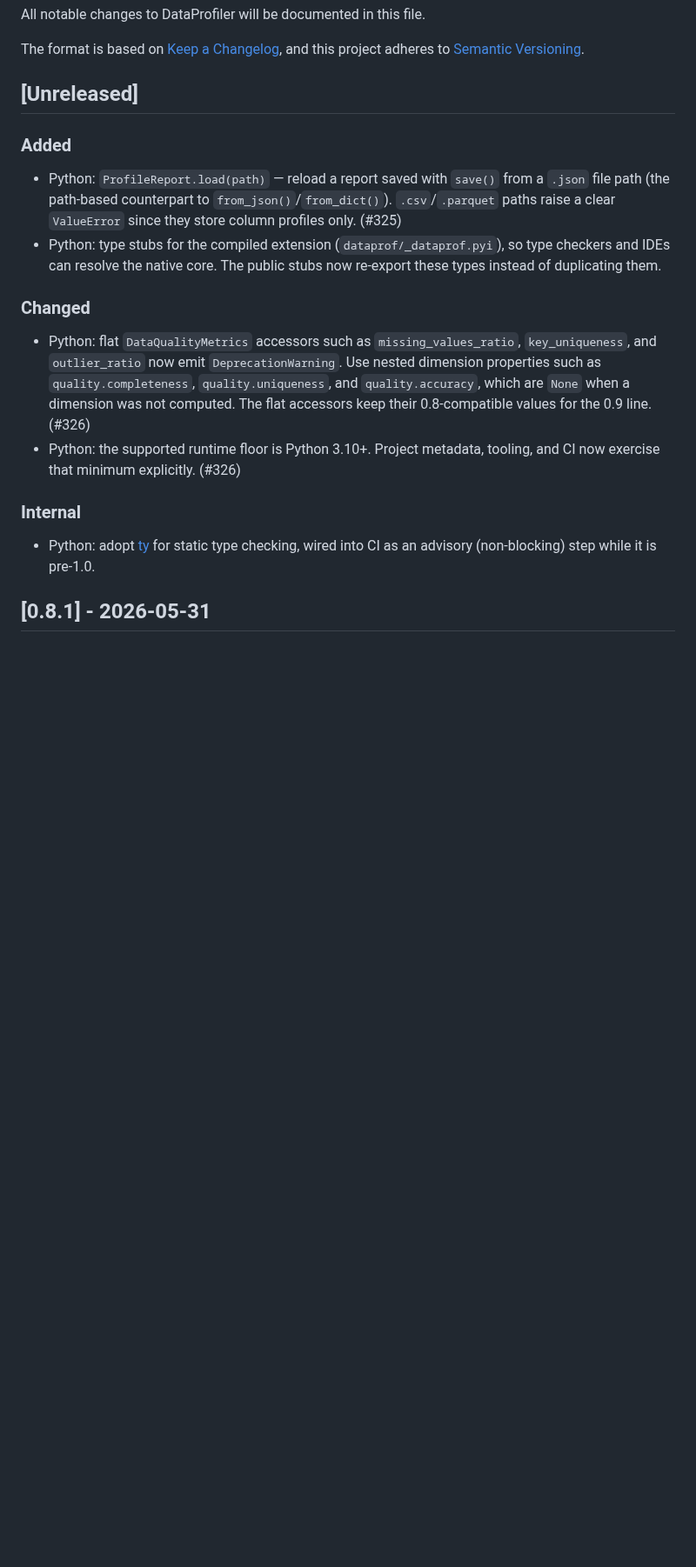
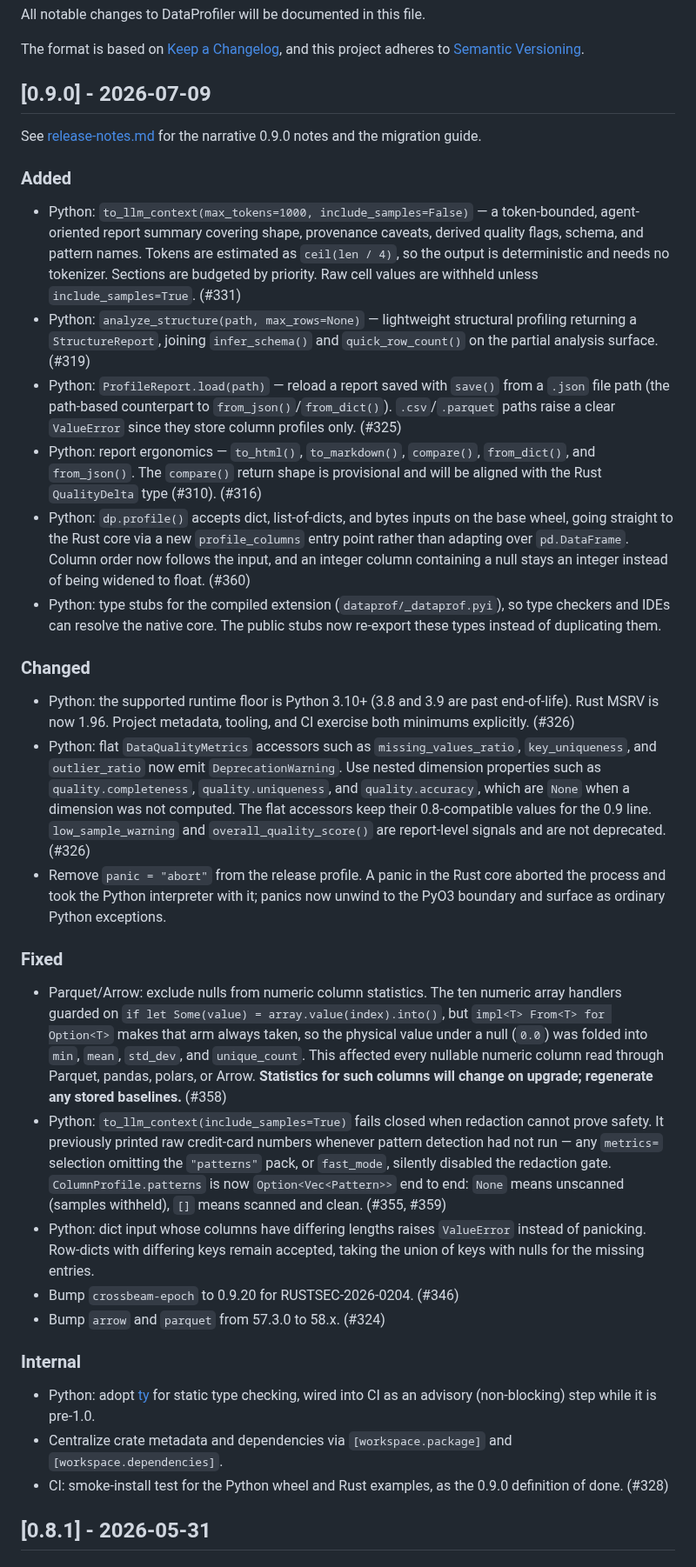
Before and after one commit to AndreaBozzo/dataprof, a Markdown page: docs/CHANGELOG.md, the part around the change. Shown at 87% size. Rendered like a GitHub page; blank space fills up the shorter version.

Commit message:
docs: add 0.9.0 release notes and migration guide (#329)

```diff
--- a/docs/CHANGELOG.md
+++ b/docs/CHANGELOG.md
@@ -5,33 +5,84 @@ All notable changes to DataProfiler will be documented in this file.
 The format is based on [Keep a Changelog](https://keepachangelog.com/en/1.0.0/),
 and this project adheres to [Semantic Versioning](https://semver.org/spec/v2.0.0.html).
 
-## [Unreleased]
+## [0.9.0] - 2026-07-09
+
+See [release-notes.md](release-notes.md) for the narrative 0.9.0 notes and the
+migration guide.
 
 ### Added
 
+- Python: `to_llm_context(max_tokens=1000, include_samples=False)` — a
+  token-bounded, agent-oriented report summary covering shape, provenance
+  caveats, derived quality flags, schema, and pattern names. Tokens are estimated
+  as `ceil(len / 4)`, so the output is deterministic and needs no tokenizer.
+  Sections are budgeted by priority. Raw cell values are withheld unless
+  `include_samples=True`. (#331)
+- Python: `analyze_structure(path, max_rows=None)` — lightweight structural
+  profiling returning a `StructureReport`, joining `infer_schema()` and
+  `quick_row_count()` on the partial analysis surface. (#319)
 - Python: `ProfileReport.load(path)` — reload a report saved with `save()` from a
   `.json` file path (the path-based counterpart to `from_json()`/`from_dict()`).
   `.csv`/`.parquet` paths raise a clear `ValueError` since they store column
   profiles only. (#325)
+- Python: report ergonomics — `to_html()`, `to_markdown()`, `compare()`,
+  `from_dict()`, and `from_json()`. The `compare()` return shape is provisional
+  and will be aligned with the Rust `QualityDelta` type (#310). (#316)
+- Python: `dp.profile()` accepts dict, list-of-dicts, and bytes inputs on the
+  base wheel, going straight to the Rust core via a new `profile_columns` entry
+  point rather than adapting over `pd.DataFrame`. Column order now follows the
+  input, and an integer column containing a null stays an integer instead of
+  being widened to float. (#360)
 - Python: type stubs for the compiled extension (`dataprof/_dataprof.pyi`), so
   type checkers and IDEs can resolve the native core. The public stubs now
   re-export these types instead of duplicating them.
 
 ### Changed
 
+- Python: the supported runtime floor is Python 3.10+ (3.8 and 3.9 are past
+  end-of-life). Rust MSRV is now 1.96. Project metadata, tooling, and CI exercise
+  both minimums explicitly. (#326)
 - Python: flat `DataQualityMetrics` accessors such as
   `missing_values_ratio`, `key_uniqueness`, and `outlier_ratio` now emit
   `DeprecationWarning`. Use nested dimension properties such as
   `quality.completeness`, `quality.uniqueness`, and `quality.accuracy`, which
   are `None` when a dimension was not computed. The flat accessors keep their
-  0.8-compatible values for the 0.9 line. (#326)
-- Python: the supported runtime floor is Python 3.10+. Project metadata,
-  tooling, and CI now exercise that minimum explicitly. (#326)
+  0.8-compatible values for the 0.9 line. `low_sample_warning` and
+  `overall_quality_score()` are report-level signals and are not deprecated.
+  (#326)
+- Remove `panic = "abort"` from the release profile. A panic in the Rust core
+  aborted the process and took the Python interpreter with it; panics now unwind
+  to the PyO3 boundary and surface as ordinary Python exceptions.
+
+### Fixed
+
+- Parquet/Arrow: exclude nulls from numeric column statistics. The ten numeric
+  array handlers guarded on `if let Some(value) = array.value(index).into()`, but
+  `impl<T> From<T> for Option<T>` makes that arm always taken, so the physical
+  value under a null (`0.0`) was folded into `min`, `mean`, `std_dev`, and
+  `unique_count`. This affected every nullable numeric column read through
+  Parquet, pandas, polars, or Arrow. **Statistics for such columns will change on
+  upgrade; regenerate any stored baselines.** (#358)
+- Python: `to_llm_context(include_samples=True)` fails closed when redaction
+  cannot prove safety. It previously printed raw credit-card numbers whenever
+  pattern detection had not run — any `metrics=` selection omitting the
+  `"patterns"` pack, or `fast_mode`, silently disabled the redaction gate.
+  `ColumnProfile.patterns` is now `Option<Vec<Pattern>>` end to end: `None` means
+  unscanned (samples withheld), `[]` means scanned and clean. (#355, #359)
+- Python: dict input whose columns have differing lengths raises `ValueError`
+  instead of panicking. Row-dicts with differing keys remain accepted, taking the
+  union of keys with nulls for the missing entries.
+- Bump `crossbeam-epoch` to 0.9.20 for RUSTSEC-2026-0204. (#346)
+- Bump `arrow` and `parquet` from 57.3.0 to 58.x. (#324)
 
 ### Internal
 
 - Python: adopt [ty](https://github.com/astral-sh/ty) for static type checking,
   wired into CI as an advisory (non-blocking) step while it is pre-1.0.
+- Centralize crate metadata and dependencies via `[workspace.package]` and
+  `[workspace.dependencies]`.
+- CI: smoke-install test for the Python wheel and Rust examples, as the 0.9.0
+  definition of done. (#328)
 
 ## [0.8.1] - 2026-05-31
 
```
Also changed, not shown: docs/release-notes.md (added, +305 -0 lines).
